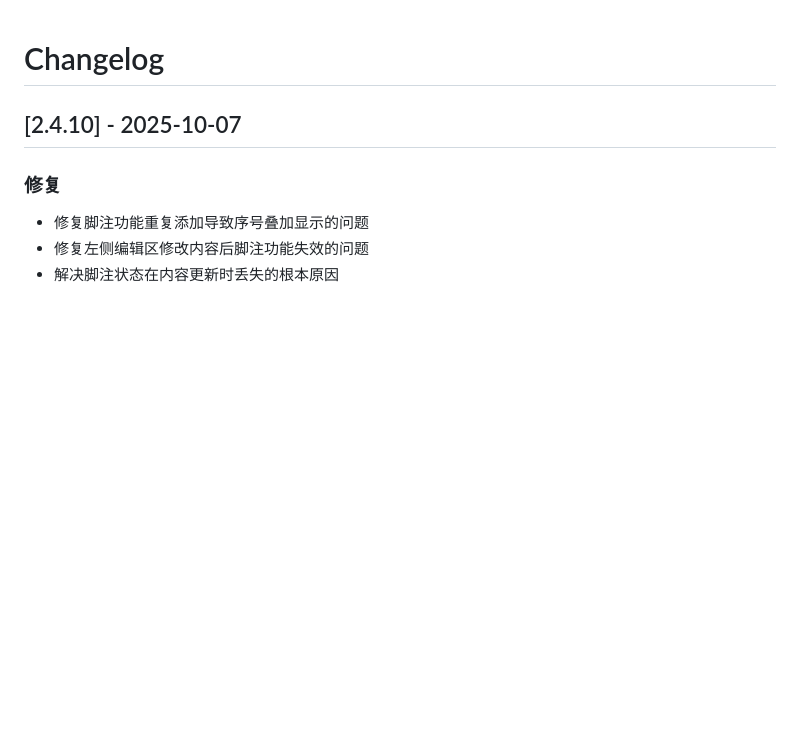
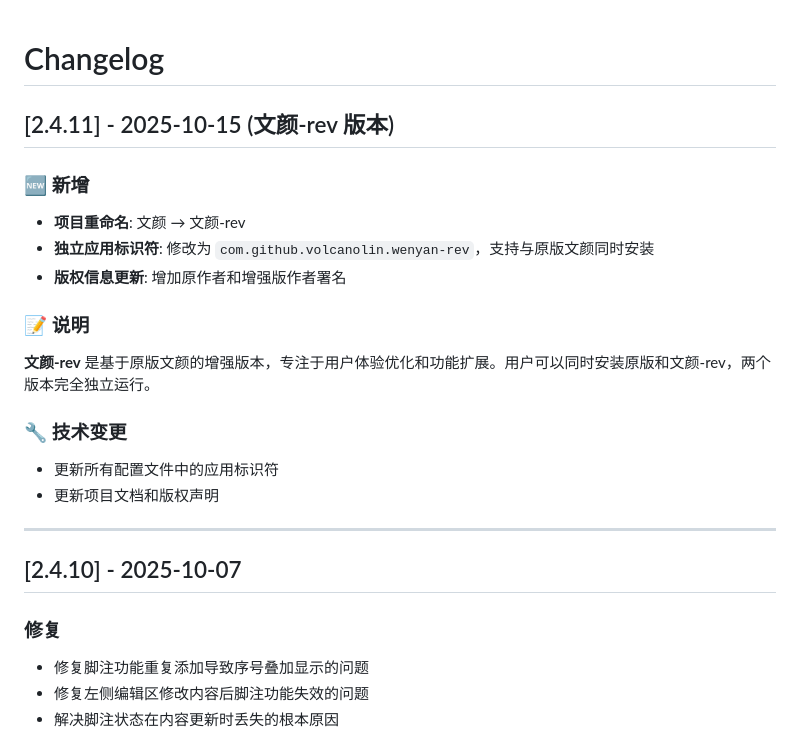
Before and after one commit to volcanolin/wenyan-pc, a Markdown page: CHANGELOG.md, the part around the change. GitHub-like rendering; blank space fills up the shorter version.

Commit message:
添加CHANGELOG.md：记录文颜-rev版本的重要变更

```diff
--- a/CHANGELOG.md
+++ b/CHANGELOG.md
@@ -1,4 +1,20 @@
 # Changelog
+
+## [2.4.11] - 2025-10-15 (文颜-rev 版本)
+
+### 🆕 新增
+- **项目重命名**: 文颜 → 文颜-rev
+- **独立应用标识符**: 修改为 `com.github.volcanolin.wenyan-rev`，支持与原版文颜同时安装
+- **版权信息更新**: 增加原作者和增强版作者署名
+
+### 📝 说明
+**文颜-rev** 是基于原版文颜的增强版本，专注于用户体验优化和功能扩展。用户可以同时安装原版和文颜-rev，两个版本完全独立运行。
+
+### 🔧 技术变更
+- 更新所有配置文件中的应用标识符
+- 更新项目文档和版权声明
+
+---
 
 ## [2.4.10] - 2025-10-07
 
```
